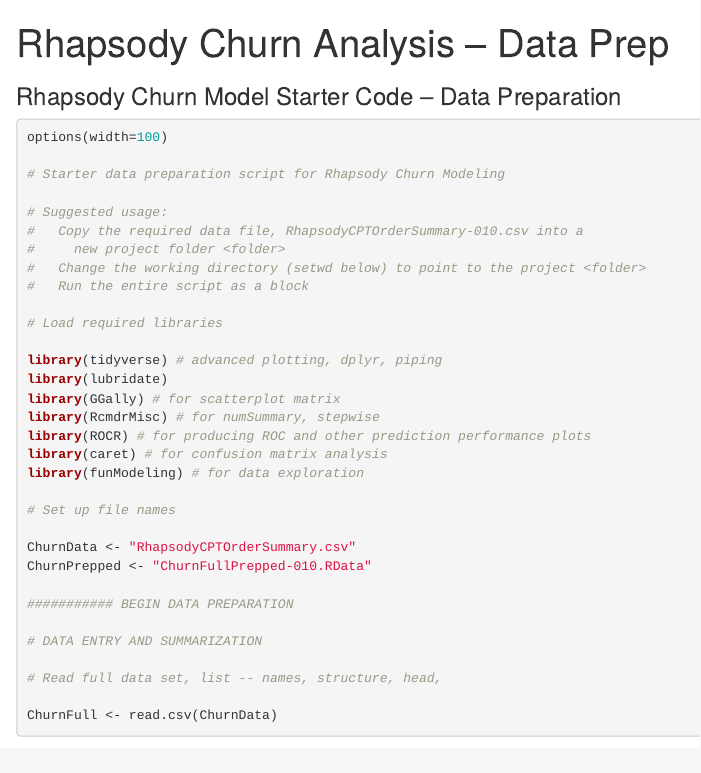
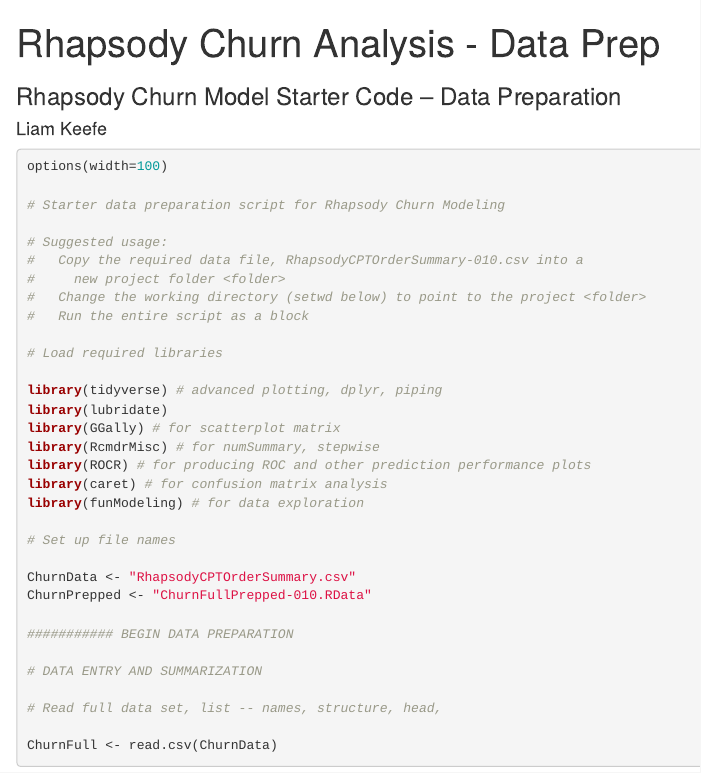
Before and after one commit to ljkeefe/data-science-portfolio, an R Markdown document (docs/Rhapsody-Churn-Analysis/Rhapsody-Churn-Data-Prep.Rmd): the page in a window 1100 px wide, from its top. Rendered offline with R 4.5, knitr and Pandoc, with nearby package versions; some code elsewhere in the file could not run offline.

Commit message:
Update and rename RhapsodyChurnPrep-010.Rmd to Rhapsody-Churn-Data-Prep.Rmd

```diff
--- a/docs/Rhapsody-Churn-Analysis/RhapsodyChurnPrep-010.Rmd
+++ b/docs/Rhapsody-Churn-Analysis/Rhapsody-Churn-Data-Prep.Rmd
@@ -1,6 +1,7 @@
 ---
-title: "Rhapsody Churn Analysis -- Data Prep"
+title: "Rhapsody Churn Analysis - Data Prep"
 subtitle: Rhapsody Churn Model Starter Code -- Data Preparation
+author: "Liam Keefe"
 output:
   word_document: default
   html_document: default
```
